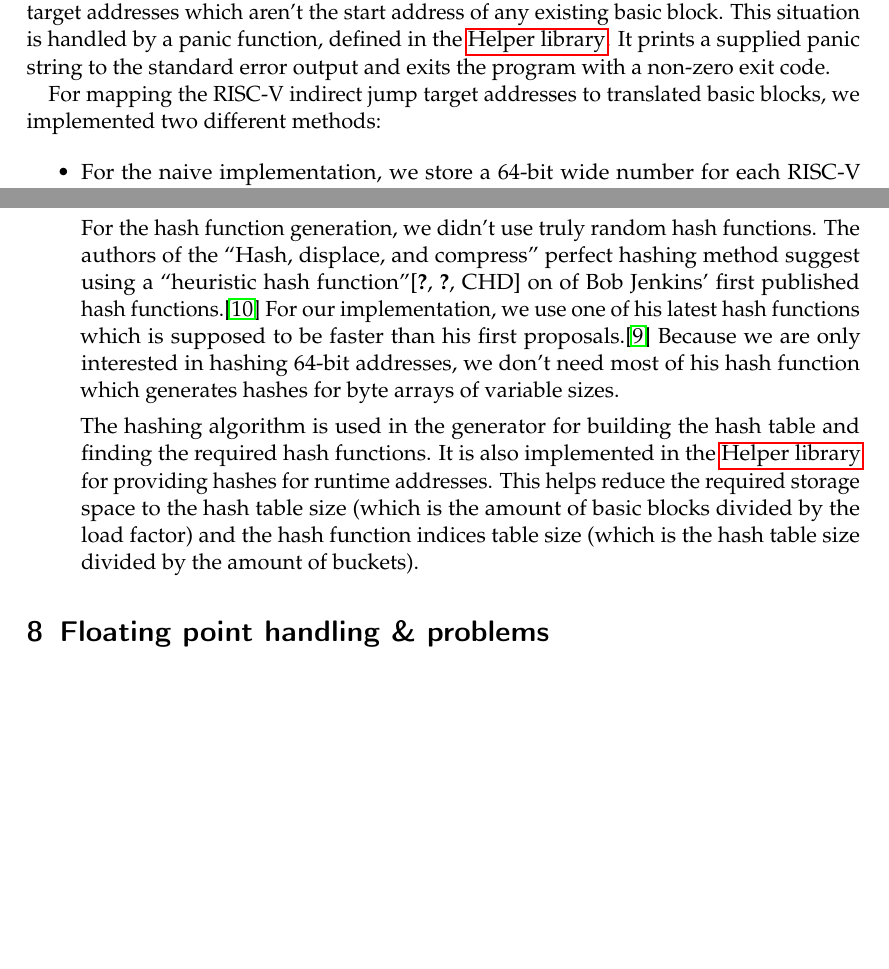
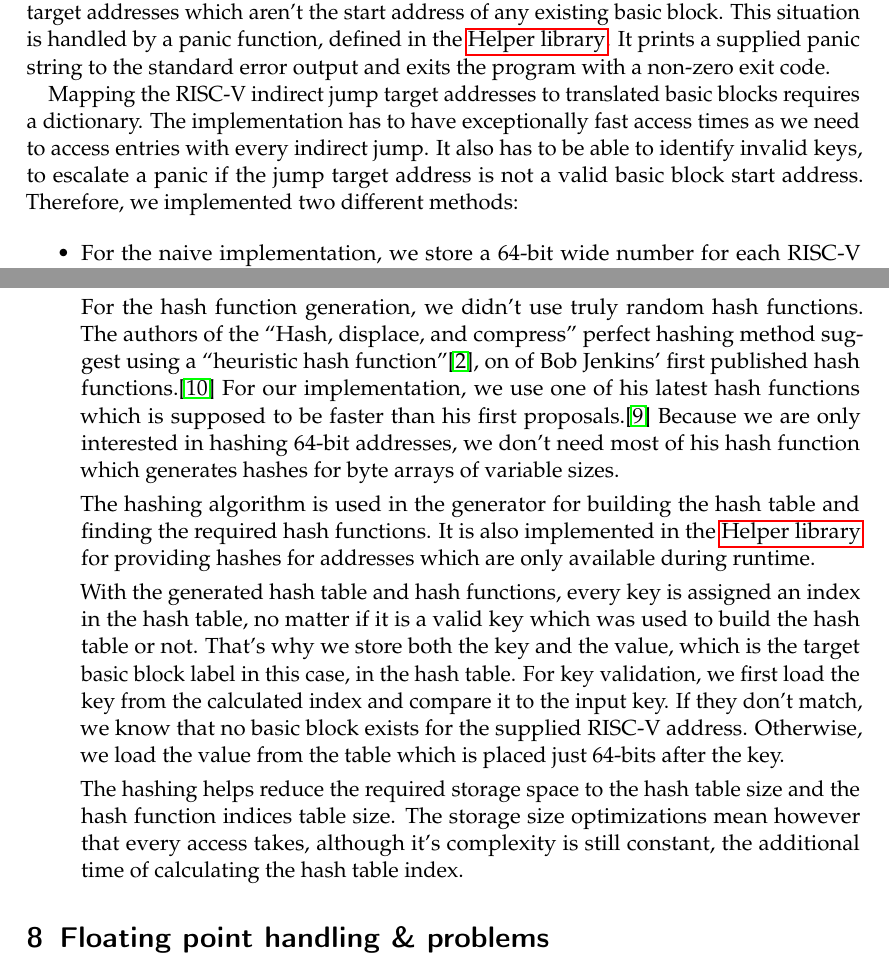
Before and after one commit to ERAP-SBT/ERAP-SBT, a LaTeX document (Ausarbeitung/Ausarbeitung.tex): two parts of pages 12 and 13 of 18, joined at a grey line, cut so that both start at the same text, the shorter picture padded with empty space. Compiled offline with pdfLaTeX; a LaTeX package or settings file that is missing is left out.

Commit message:
Wording and more about hashing

```diff
--- a/Ausarbeitung/Ausarbeitung.tex
+++ b/Ausarbeitung/Ausarbeitung.tex
@@ -633,7 +633,10 @@ the standard error output and exits the program with a non-zero exit code.
 
 \par
 
-For mapping the RISC-V indirect jump target addresses to translated basic blocks, we implemented two
+Mapping the RISC-V indirect jump target addresses to translated basic blocks requires a dictionary.
+The implementation has to have exceptionally fast access times as we need to access entries with
+every indirect jump. It also has to be able to identify invalid keys, to escalate a panic if the
+jump target address is not a valid basic block start address. Therefore, we implemented two
 different methods:
 
 \begin{itemize}
@@ -661,7 +664,7 @@ the \texttt{.ro\_data} section, together with the hash table.
 
 For the hash function generation, we didn't use truly random hash functions. The authors of the ``Hash,
 displace, and compress'' perfect hashing method suggest using a ``heuristic hash
-function''\cite[CHD], on of Bob Jenkins' first published hash functions.\cite{jenkins_hash_1} For
+function''\cite{CHD}, on of Bob Jenkins' first published hash functions.\cite{jenkins_hash_1} For
 our implementation, we use one of his latest hash functions which is supposed to be faster than his
 first proposals.\cite{jenkins_hash_2} Because we are only interested in hashing 64-bit addresses, we
 don't need most of his hash function which generates hashes for byte arrays of variable sizes.
@@ -669,11 +672,28 @@ don't need most of his hash function which generates hashes for byte arrays of v
 \par
 
 The hashing algorithm is used in the generator for building the hash table and finding the required
-hash functions. It is also implemented in the \nameref{helper} for providing hashes for runtime
-addresses. This helps reduce the required storage space to the hash table size (which is the amount
-of basic blocks divided by the load factor) and the hash function indices table size (which is the
-hash table size divided by the amount of buckets).
+hash functions. It is also implemented in the \nameref{helper} for providing hashes for addresses
+which are only available during runtime.
+
+\par
+
+With the generated hash table and hash functions, every key is assigned an index in the hash table,
+no matter if it is a valid key which was used to build the hash table or not. That's why we store
+both the key and the value, which is the target basic block label in this case, in the hash table.
+For key validation, we first load the key from the calculated index and compare it to the input key.
+If they don't match, we know that no basic block exists for the supplied RISC-V address. Otherwise,
+we load the value from the table which is placed just 64-bits after the key.
+
+\par
+
+The hashing helps reduce the required storage space to the hash table size and the hash function
+indices table size. The storage size optimizations mean however that
+every access takes, although it's complexity is still constant, the additional time of calculating
+the hash table index.
+
 \end{itemize}
+
+% TODO: provide examples for assembly size reduction
 
 \section{Floating point handling \& problems}
 
```
